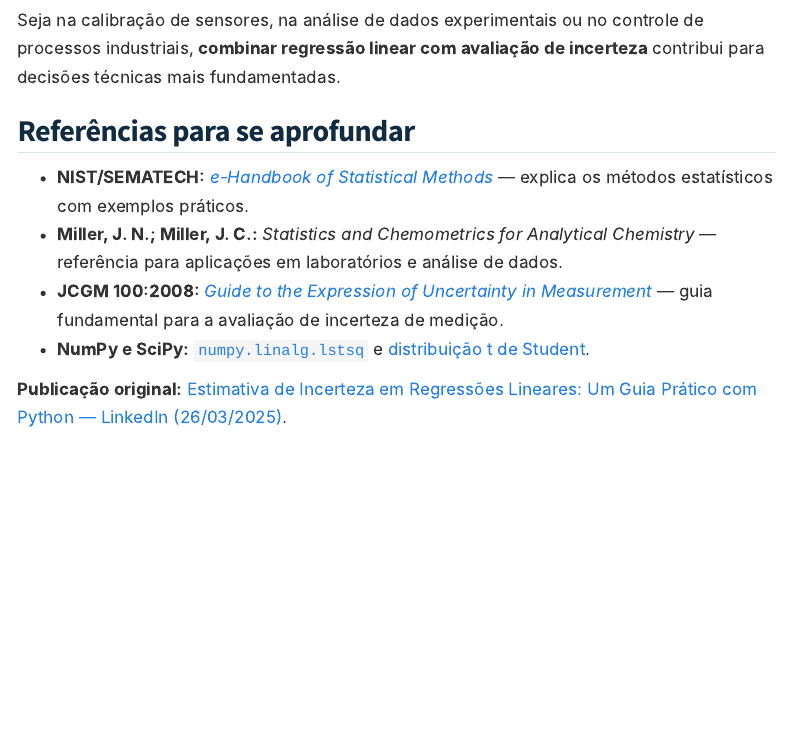
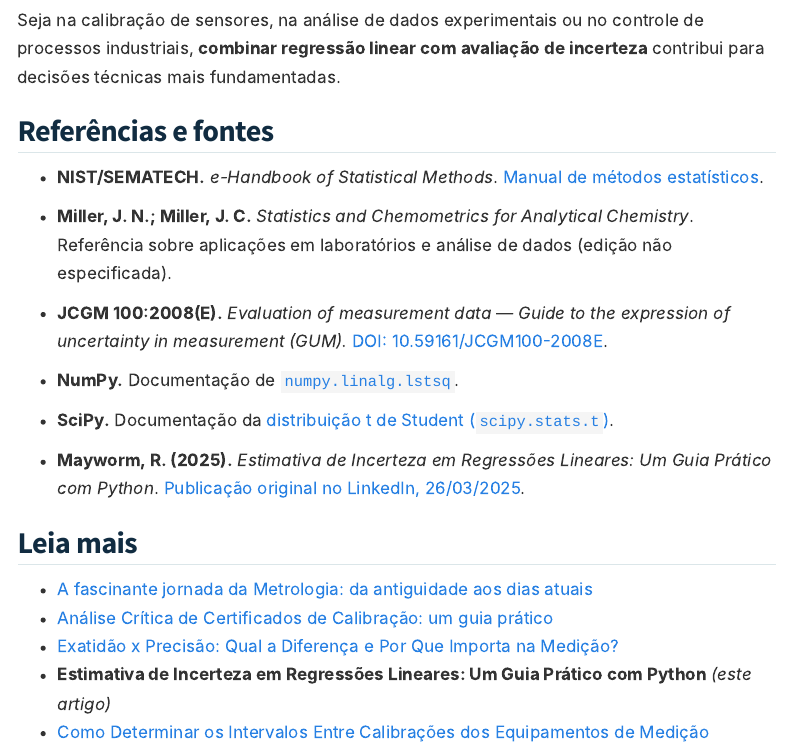
Before and after one commit to rcmayworm/rcmayworm.github.io, a Quarto document (blog/posts/incerteza-regressao-linear-python/index.qmd): the page in a window 1100 px wide, from 9690 px down. Rendered offline with R 4.5, knitr and Pandoc in place of Quarto, with nearby package versions; menus at the side of the page are left out.

Commit message:
docs(blog): normalizar referências, leituras e decimais pt/incerteza-regressao-linear-python

```diff
--- a/blog/posts/incerteza-regressao-linear-python/index.qmd
+++ b/blog/posts/incerteza-regressao-linear-python/index.qmd
@@ -343,11 +343,24 @@ Essa abordagem é importante em aplicações que dependem de medições, ajudand
 
 Seja na calibração de sensores, na análise de dados experimentais ou no controle de processos industriais, **combinar regressão linear com avaliação de incerteza** contribui para decisões técnicas mais fundamentadas.
 
-## Referências para se aprofundar
+## Referências e fontes
 
-- **NIST/SEMATECH:** [*e-Handbook of Statistical Methods*](https://www.itl.nist.gov/div898/handbook/) — explica os métodos estatísticos com exemplos práticos.
-- **Miller, J. N.; Miller, J. C.:** *Statistics and Chemometrics for Analytical Chemistry* — referência para aplicações em laboratórios e análise de dados.
-- **JCGM 100:2008:** [*Guide to the Expression of Uncertainty in Measurement*](https://www.bipm.org/en/committees/jc/jcgm/publications) — guia fundamental para a avaliação de incerteza de medição.
-- **NumPy e SciPy:** [`numpy.linalg.lstsq`](https://numpy.org/doc/stable/reference/generated/numpy.linalg.lstsq.html) e [distribuição t de Student](https://docs.scipy.org/doc/scipy/reference/generated/scipy.stats.t.html).
+- **NIST/SEMATECH.** *e-Handbook of Statistical Methods*. [Manual de métodos estatísticos](https://www.itl.nist.gov/div898/handbook/).
 
-**Publicação original:** [Estimativa de Incerteza em Regressões Lineares: Um Guia Prático com Python — LinkedIn (26/03/2025)](https://www.linkedin.com/pulse/estimativa-de-incerteza-em-regress%C3%B5es-lineares-um-guia-ruan-mayworm-oceuf/).
+- **Miller, J. N.; Miller, J. C.** *Statistics and Chemometrics for Analytical Chemistry*. Referência sobre aplicações em laboratórios e análise de dados (edição não especificada).
+
+- **JCGM 100:2008(E).** *Evaluation of measurement data — Guide to the expression of uncertainty in measurement (GUM).* [DOI: 10.59161/JCGM100-2008E](https://doi.org/10.59161/JCGM100-2008E).
+
+- **NumPy.** Documentação de [`numpy.linalg.lstsq`](https://numpy.org/doc/stable/reference/generated/numpy.linalg.lstsq.html).
+
+- **SciPy.** Documentação da [distribuição t de Student (`scipy.stats.t`)](https://docs.scipy.org/doc/scipy/reference/generated/scipy.stats.t.html).
+
+- **Mayworm, R. (2025).** *Estimativa de Incerteza em Regressões Lineares: Um Guia Prático com Python*. [Publicação original no LinkedIn, 26/03/2025](https://www.linkedin.com/pulse/estimativa-de-incerteza-em-regress%C3%B5es-lineares-um-guia-ruan-mayworm-oceuf/).
+
+## Leia mais
+
+- [A fascinante jornada da Metrologia: da antiguidade aos dias atuais](../a-fascinante-jornada-da-metrologia/index.qmd)
+- [Análise Crítica de Certificados de Calibração: um guia prático](../analise-critica-certificados-calibracao/index.qmd)
+- [Exatidão x Precisão: Qual a Diferença e Por Que Importa na Medição?](../exatidao-e-precisao/index.qmd)
+- **Estimativa de Incerteza em Regressões Lineares: Um Guia Prático com Python** *(este artigo)*
+- [Como Determinar os Intervalos Entre Calibrações dos Equipamentos de Medição](../intervalos-entre-calibracoes/index.qmd)
```
